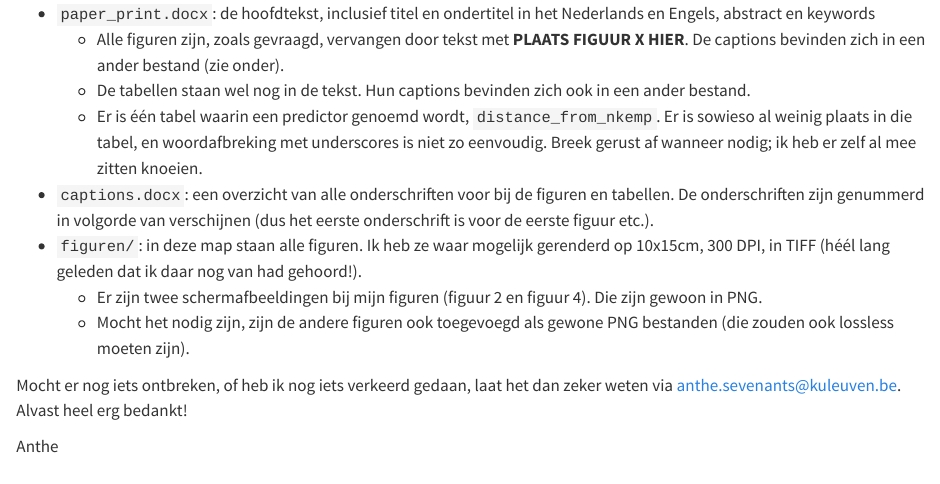
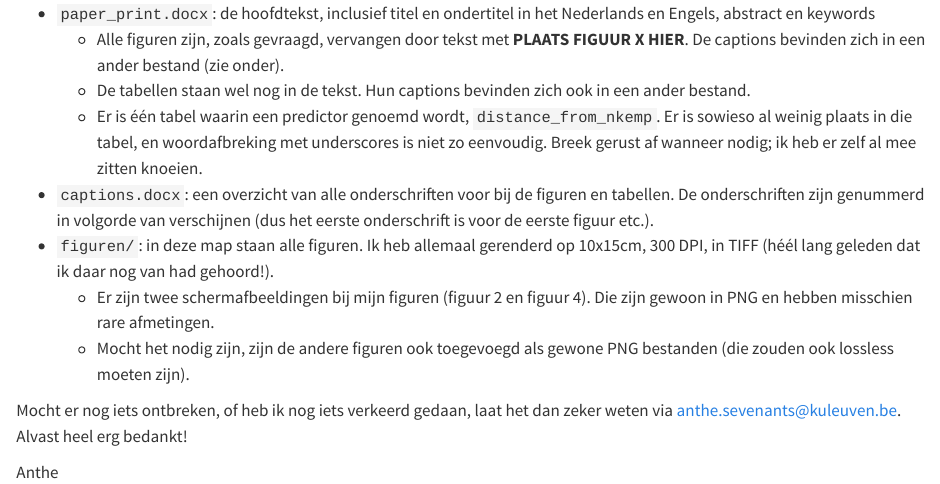
Before and after one commit to AntheSevenants/gij-bent, a Quarto document (paper/letter-to-typesetter.qmd): the page in a window 1100 px wide, from 230 px down. Rendered offline with R 4.5, knitr and Pandoc in place of Quarto, with nearby package versions.

Commit message:
Change wording in letter

```diff
--- a/paper/letter-to-typesetter.qmd
+++ b/paper/letter-to-typesetter.qmd
@@ -13,8 +13,8 @@ De volgende bestanden zouden inbegrepen moeten zijn:
     - De tabellen staan wel nog in de tekst. Hun captions bevinden zich ook in een ander bestand.
     - Er is één tabel waarin een predictor genoemd wordt, `distance_from_nkemp`. Er is sowieso al weinig plaats in die tabel, en woordafbreking met underscores is niet zo eenvoudig. Breek gerust af wanneer nodig; ik heb er zelf al mee zitten knoeien.
 - `captions.docx`: een overzicht van alle onderschriften voor bij de figuren en tabellen. De onderschriften zijn genummerd in volgorde van verschijnen (dus het eerste onderschrift is voor de eerste figuur etc.).
-- `figuren/`: in deze map staan alle figuren. Ik heb ze waar mogelijk gerenderd op 10x15cm, 300 DPI, in TIFF (héél lang geleden dat ik daar nog van had gehoord!).
-    - Er zijn twee schermafbeeldingen bij mijn figuren (figuur 2 en figuur 4). Die zijn gewoon in PNG.
+- `figuren/`: in deze map staan alle figuren. Ik heb allemaal gerenderd op 10x15cm, 300 DPI, in TIFF (héél lang geleden dat ik daar nog van had gehoord!).
+    - Er zijn twee schermafbeeldingen bij mijn figuren (figuur 2 en figuur 4). Die zijn gewoon in PNG en hebben misschien rare afmetingen.
     - Mocht het nodig zijn, zijn de andere figuren ook toegevoegd als gewone PNG bestanden (die zouden ook lossless moeten zijn).
 
 Mocht er nog iets ontbreken, of heb ik nog iets verkeerd gedaan, laat het dan zeker weten via anthe.sevenants@kuleuven.be. Alvast heel erg bedankt!
```
